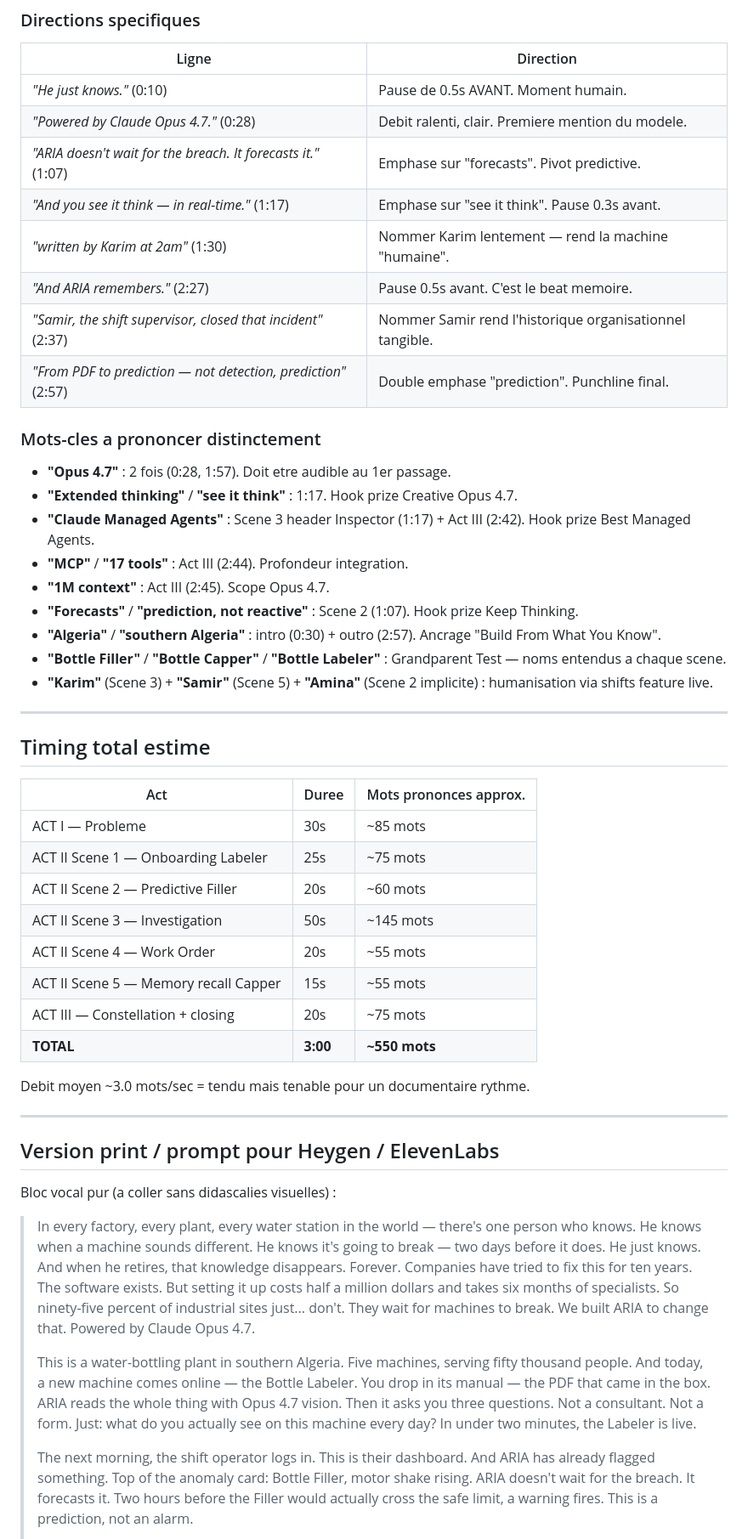
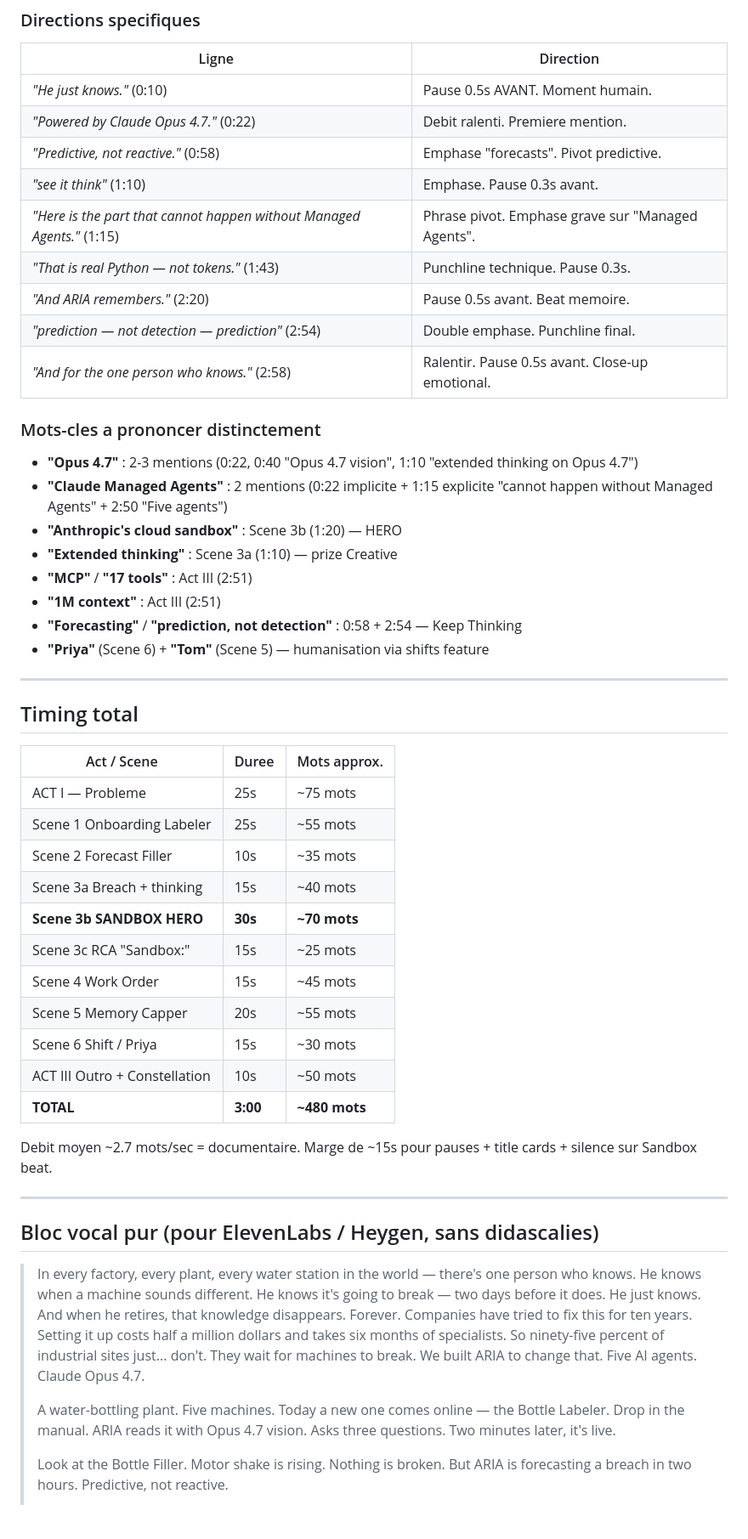
Before and after one commit to zestones/Aria, a Markdown page: docs/demo/SCRIPT.md, the part around one of its changes. Shown at 85% size. Drawn GitHub-style; blank space fills up the shorter version.

```diff
--- a/docs/demo/SCRIPT.md
+++ b/docs/demo/SCRIPT.md
@@ -168,53 +158,54 @@
 
 | Ligne | Direction |
 |---|---|
-| *"He just knows."* (0:10) | Pause de 0.5s AVANT. Moment humain. |
-| *"Powered by Claude Opus 4.7."* (0:28) | Debit ralenti, clair. Premiere mention du modele. |
-| *"ARIA doesn't wait for the breach. It forecasts it."* (1:07) | Emphase sur "forecasts". Pivot predictive. |
-| *"And you see it think — in real-time."* (1:17) | Emphase sur "see it think". Pause 0.3s avant. |
-| *"written by Karim at 2am"* (1:30) | Nommer Karim lentement — rend la machine "humaine". |
-| *"And ARIA remembers."* (2:27) | Pause 0.5s avant. C'est le beat memoire. |
-| *"Samir, the shift supervisor, closed that incident"* (2:37) | Nommer Samir rend l'historique organisationnel tangible. |
-| *"From PDF to prediction — not detection, prediction"* (2:57) | Double emphase "prediction". Punchline final. |
+| *"He just knows."* (0:10) | Pause 0.5s AVANT. Moment humain. |
+| *"Powered by Claude Opus 4.7."* (0:22) | Debit ralenti. Premiere mention. |
+| *"Predictive, not reactive."* (0:58) | Emphase "forecasts". Pivot predictive. |
+| *"see it think"* (1:10) | Emphase. Pause 0.3s avant. |
+| *"Here is the part that cannot happen without Managed Agents."* (1:15) | Phrase pivot. Emphase grave sur "Managed Agents". |
+| *"That is real Python — not tokens."* (1:43) | Punchline technique. Pause 0.3s. |
+| *"And ARIA remembers."* (2:20) | Pause 0.5s avant. Beat memoire. |
+| *"prediction — not detection — prediction"* (2:54) | Double emphase. Punchline final. |
+| *"And for the one person who knows."* (2:58) | Ralentir. Pause 0.5s avant. Close-up emotional. |
 
 ### Mots-cles a prononcer distinctement
 
-- **"Opus 4.7"** : 2 fois (0:28, 1:57). Doit etre audible au 1er passage.
-- **"Extended thinking"** / **"see it think"** : 1:17. Hook prize Creative Opus 4.7.
-- **"Claude Managed Agents"** : Scene 3 header Inspector (1:17) + Act III (2:42). Hook prize Best Managed Agents.
-- **"MCP"** / **"17 tools"** : Act III (2:44). Profondeur integration.
-- **"1M context"** : Act III (2:45). Scope Opus 4.7.
-- **"Forecasts"** / **"prediction, not reactive"** : Scene 2 (1:07). Hook prize Keep Thinking.
-- **"Algeria"** / **"southern Algeria"** : intro (0:30) + outro (2:57). Ancrage "Build From What You Know".
-- **"Bottle Filler"** / **"Bottle Capper"** / **"Bottle Labeler"** : Grandparent Test — noms entendus a chaque scene.
-- **"Karim"** (Scene 3) + **"Samir"** (Scene 5) + **"Amina"** (Scene 2 implicite) : humanisation via shifts feature live.
+- **"Opus 4.7"** : 2-3 mentions (0:22, 0:40 "Opus 4.7 vision", 1:10 "extended thinking on Opus 4.7")
+- **"Claude Managed Agents"** : 2 mentions (0:22 implicite + 1:15 explicite "cannot happen without Managed Agents" + 2:50 "Five agents")
+- **"Anthropic's cloud sandbox"** : Scene 3b (1:20) — HERO
+- **"Extended thinking"** : Scene 3a (1:10) — prize Creative
+- **"MCP"** / **"17 tools"** : Act III (2:51)
+- **"1M context"** : Act III (2:51)
+- **"Forecasting"** / **"prediction, not detection"** : 0:58 + 2:54 — Keep Thinking
+- **"Priya"** (Scene 6) + **"Tom"** (Scene 5) — humanisation via shifts feature
 
 ---
 
-## Timing total estime
+## Timing total
 
-| Act | Duree | Mots prononces approx. |
+| Act / Scene | Duree | Mots approx. |
 |---|---|---|
-| ACT I — Probleme | 30s | ~85 mots |
-| ACT II Scene 1 — Onboarding Labeler | 25s | ~75 mots |
-| ACT II Scene 2 — Predictive Filler | 20s | ~60 mots |
-| ACT II Scene 3 — Investigation | 50s | ~145 mots |
-| ACT II Scene 4 — Work Order | 20s | ~55 mots |
-| ACT II Scene 5 — Memory recall Capper | 15s | ~55 mots |
-| ACT III — Constellation + closing | 20s | ~75 mots |
-| **TOTAL** | **3:00** | **~550 mots** |
+| ACT I — Probleme | 25s | ~75 mots |
+| Scene 1 Onboarding Labeler | 25s | ~55 mots |
+| Scene 2 Forecast Filler | 10s | ~35 mots |
+| Scene 3a Breach + thinking | 15s | ~40 mots |
+| **Scene 3b SANDBOX HERO** | **30s** | **~70 mots** |
+| Scene 3c RCA "Sandbox:" | 15s | ~25 mots |
+| Scene 4 Work Order | 15s | ~45 mots |
+| Scene 5 Memory Capper | 20s | ~55 mots |
+| Scene 6 Shift / Priya | 15s | ~30 mots |
+| ACT III Outro + Constellation | 10s | ~50 mots |
+| **TOTAL** | **3:00** | **~480 mots** |
 
-Debit moyen ~3.0 mots/sec = tendu mais tenable pour un documentaire rythme.
+Debit moyen ~2.7 mots/sec = documentaire. Marge de ~15s pour pauses + title cards + silence sur Sandbox beat.
 
 ---
 
-## Version print / prompt pour Heygen / ElevenLabs
+## Bloc vocal pur (pour ElevenLabs / Heygen, sans didascalies)
 
-Bloc vocal pur (a coller sans didascalies visuelles) :
-
-> In every factory, every plant, every water station in the world — there's one person who knows. He knows when a machine sounds different. He knows it's going to break — two days before it does. He just knows. And when he retires, that knowledge disappears. Forever. Companies have tried to fix this for ten years. The software exists. But setting it up costs half a million dollars and takes six months of specialists. So ninety-five percent of industrial sites just... don't. They wait for machines to break. We built ARIA to change that. Powered by Claude Opus 4.7.
+> In every factory, every plant, every water station in the world — there's one person who knows. He knows when a machine sounds different. He knows it's going to break — two days before it does. He just knows. And when he retires, that knowledge disappears. Forever. Companies have tried to fix this for ten years. Setting it up costs half a million dollars and takes six months of specialists. So ninety-five percent of industrial sites just... don't. They wait for machines to break. We built ARIA to change that. Five AI agents. Claude Opus 4.7.
 >
-> This is a water-bottling plant in southern Algeria. Five machines, serving fifty thousand people. And today, a new machine comes online — the Bottle Labeler. You drop in its manual — the PDF that came in the box. ARIA reads the whole thing with Opus 4.7 vision. Then it asks you three questions. Not a consultant. Not a form. Just: what do you actually see on this machine every day? In under two minutes, the Labeler is live.
+> A water-bottling plant. Five machines. Today a new one comes online — the Bottle Labeler. Drop in the manual. ARIA reads it with Opus 4.7 vision. Asks three questions. Two minutes later, it's live.
 >
-> The next morning, the shift operator logs in. This is their dashboard. And ARIA has already flagged something. Top of the anomaly card: Bottle Filler, motor shake rising. ARIA doesn't wait for the breach. It forecasts it. Two hours before the Filler would actually cross the safe limit, a warning fires. This is a prediction, not an alarm.
+> Look at the Bottle Filler. Motor shake is rising. Nothing is broken. But ARIA is forecasting a breach in two hours. Predictive, not reactive.
 >
```
Also changed, not shown: other parts of docs/demo/SCRIPT.md (+101 -96 lines).
